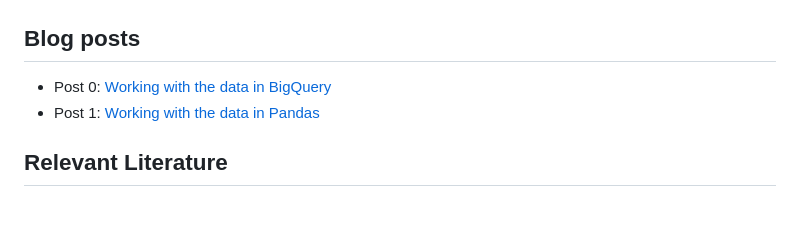
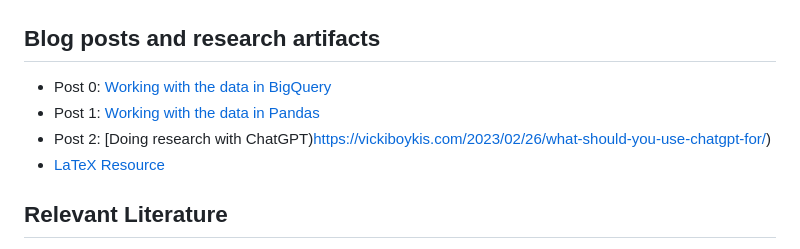
Before and after one commit to veekaybee/viberary, a Markdown page: README.md, the part around the change. Rendered like a GitHub page; blank space fills up the shorter version.

Commit message:
Update README to include new blog posts

```diff
--- a/README.md
+++ b/README.md
@@ -9,10 +9,12 @@ So you don't put in "I want science fiction", you'd but in "atmospheric, female
 ## Reference implementation:
 ![](https://github.com/veekaybee/viberary/blob/main/assets/viberary.png)
 
-## Blog posts
+## Blog posts and research artifacts
 
 + Post 0: [Working with the data in BigQuery](https://vickiboykis.com/2022/12/05/the-cloudy-layers-of-modern-day-programming/)
 + Post 1: [Working with the data in Pandas](https://vickiboykis.com/2023/01/17/welcome-to-the-jungle-we-got-fun-and-frames/)
++ Post 2: [Doing research with ChatGPT)https://vickiboykis.com/2023/02/26/what-should-you-use-chatgpt-for/)
++ [LaTeX Resource](https://vickiboykis.com/latex_resources/)
 
 ## Relevant Literature
 
```
